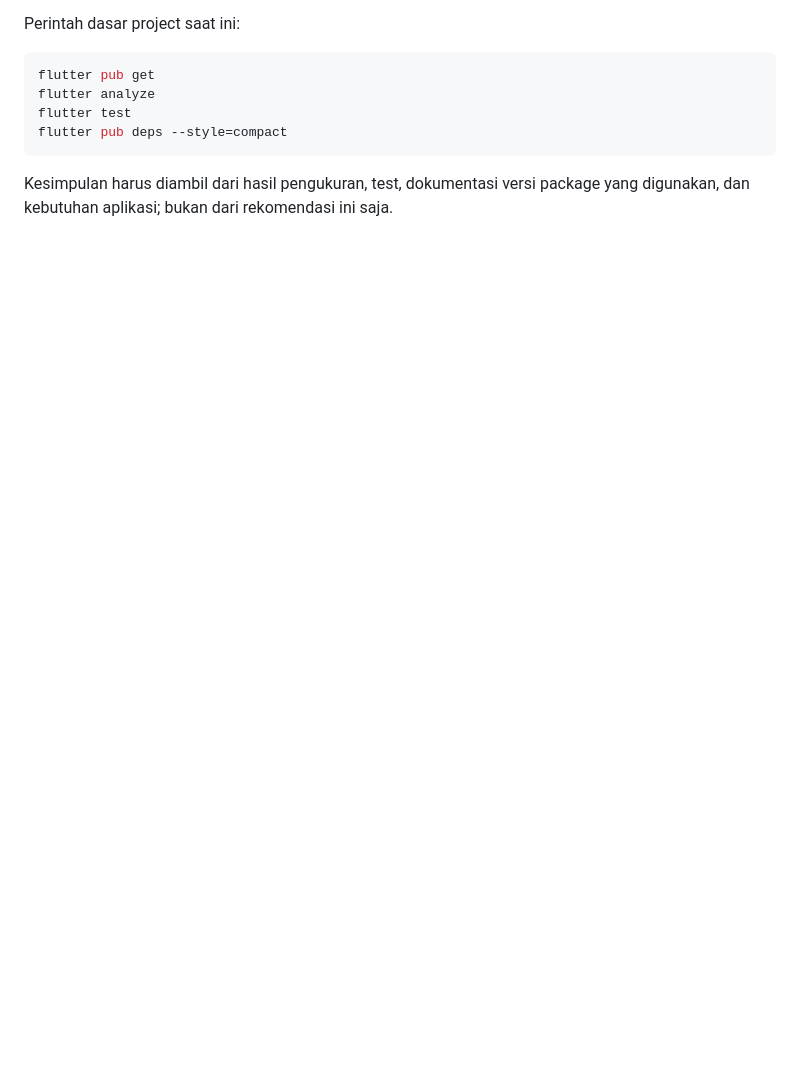
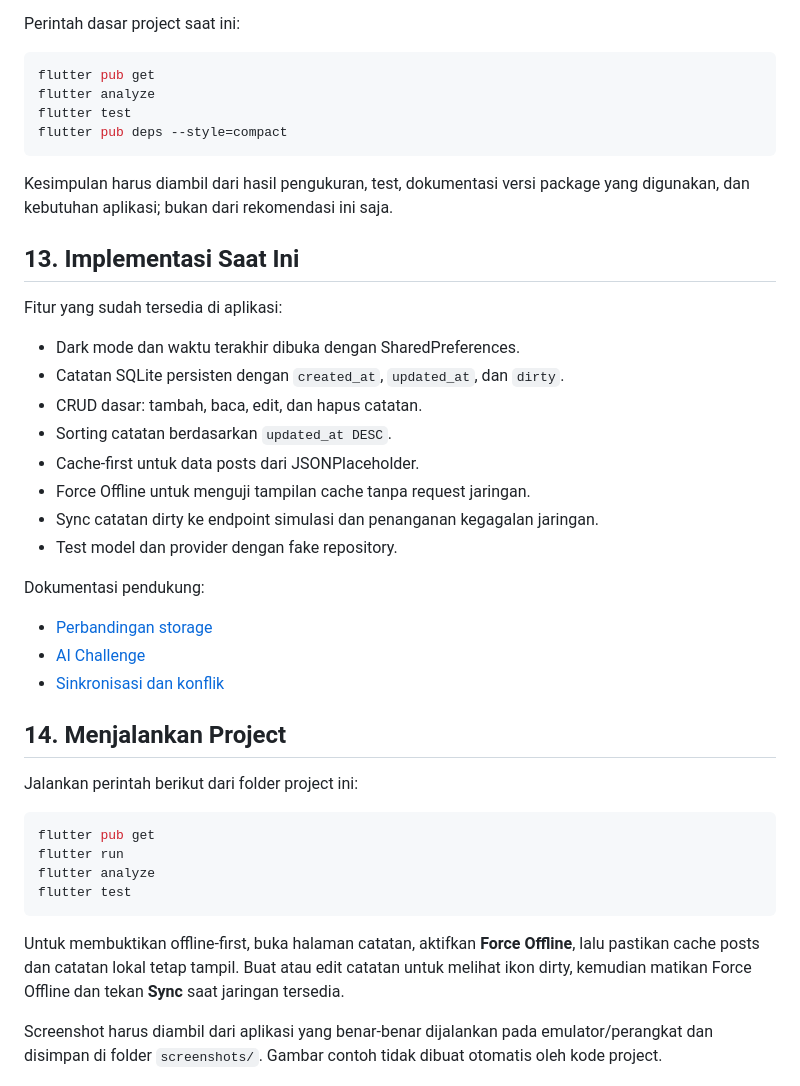
Before and after one commit to Yahya1805/M.Yahya-Irvansyah-mobile-course, a Markdown page: 05-week-5-local-storage-offline-first/README.md, the part around one of its changes. Drawn GitHub-style; blank space fills up the shorter version.

````diff
--- a/05-week-5-local-storage-offline-first/README.md
+++ b/05-week-5-local-storage-offline-first/README.md
@@ -347,6 +347,40 @@ flutter pub deps --style=compact
 
 Kesimpulan harus diambil dari hasil pengukuran, test, dokumentasi versi package yang digunakan, dan kebutuhan aplikasi; bukan dari rekomendasi ini saja.
 
+## 13. Implementasi Saat Ini
+
+Fitur yang sudah tersedia di aplikasi:
+
+- Dark mode dan waktu terakhir dibuka dengan SharedPreferences.
+- Catatan SQLite persisten dengan `created_at`, `updated_at`, dan `dirty`.
+- CRUD dasar: tambah, baca, edit, dan hapus catatan.
+- Sorting catatan berdasarkan `updated_at DESC`.
+- Cache-first untuk data posts dari JSONPlaceholder.
+- Force Offline untuk menguji tampilan cache tanpa request jaringan.
+- Sync catatan dirty ke endpoint simulasi dan penanganan kegagalan jaringan.
+- Test model dan provider dengan fake repository.
+
+Dokumentasi pendukung:
+
+- [Perbandingan storage](docs/storage-comparison.md)
+- [AI Challenge](docs/ai-challenge.md)
+- [Sinkronisasi dan konflik](docs/sync-conflict.md)
+
+## 14. Menjalankan Project
+
+Jalankan perintah berikut dari folder project ini:
+
+```powershell
+flutter pub get
+flutter run
+flutter analyze
+flutter test
+```
+
+Untuk membuktikan offline-first, buka halaman catatan, aktifkan **Force Offline**, lalu pastikan cache posts dan catatan lokal tetap tampil. Buat atau edit catatan untuk melihat ikon dirty, kemudian matikan Force Offline dan tekan **Sync** saat jaringan tersedia.
+
+Screenshot harus diambil dari aplikasi yang benar-benar dijalankan pada emulator/perangkat dan disimpan di folder `screenshots/`. Gambar contoh tidak dibuat otomatis oleh kode project.
+
 
 
 ![alt text](image-3.png)
````
Also changed, not shown: other parts of 05-week-5-local-storage-offline-first/README.md (+4 -0 lines), 05-week-5-local-storage-offline-first/docs/ai-challenge.md (added, +25 -0 lines), 05-week-5-local-storage-offline-first/docs/storage-comparison.md (added, +14 -0 lines), 05-week-5-local-storage-offline-first/docs/sync-conflict.md (added, +30 -0 lines), 05-week-5-local-storage-offline-first/image-5.png (added), 05-week-5-local-storage-offline-first/image-6.png (added), 14 other files.
